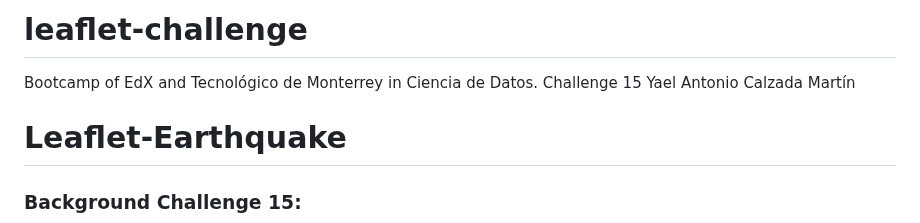
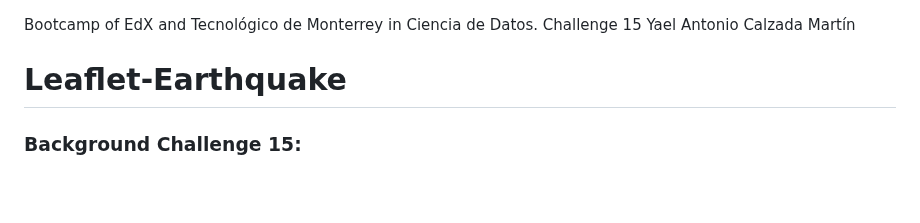
Before and after one commit to yaelantoniocm/leaflet-challenge, a Markdown page: README.md, the part around the change. GitHub-like rendering; blank space fills up the shorter version.

```diff
--- a/README.md
+++ b/README.md
@@ -1,4 +1,3 @@
-# leaflet-challenge
 Bootcamp of EdX and Tecnológico de Monterrey in Ciencia de Datos. Challenge 15
 Yael Antonio Calzada Martín
 # Leaflet-Earthquake
```
